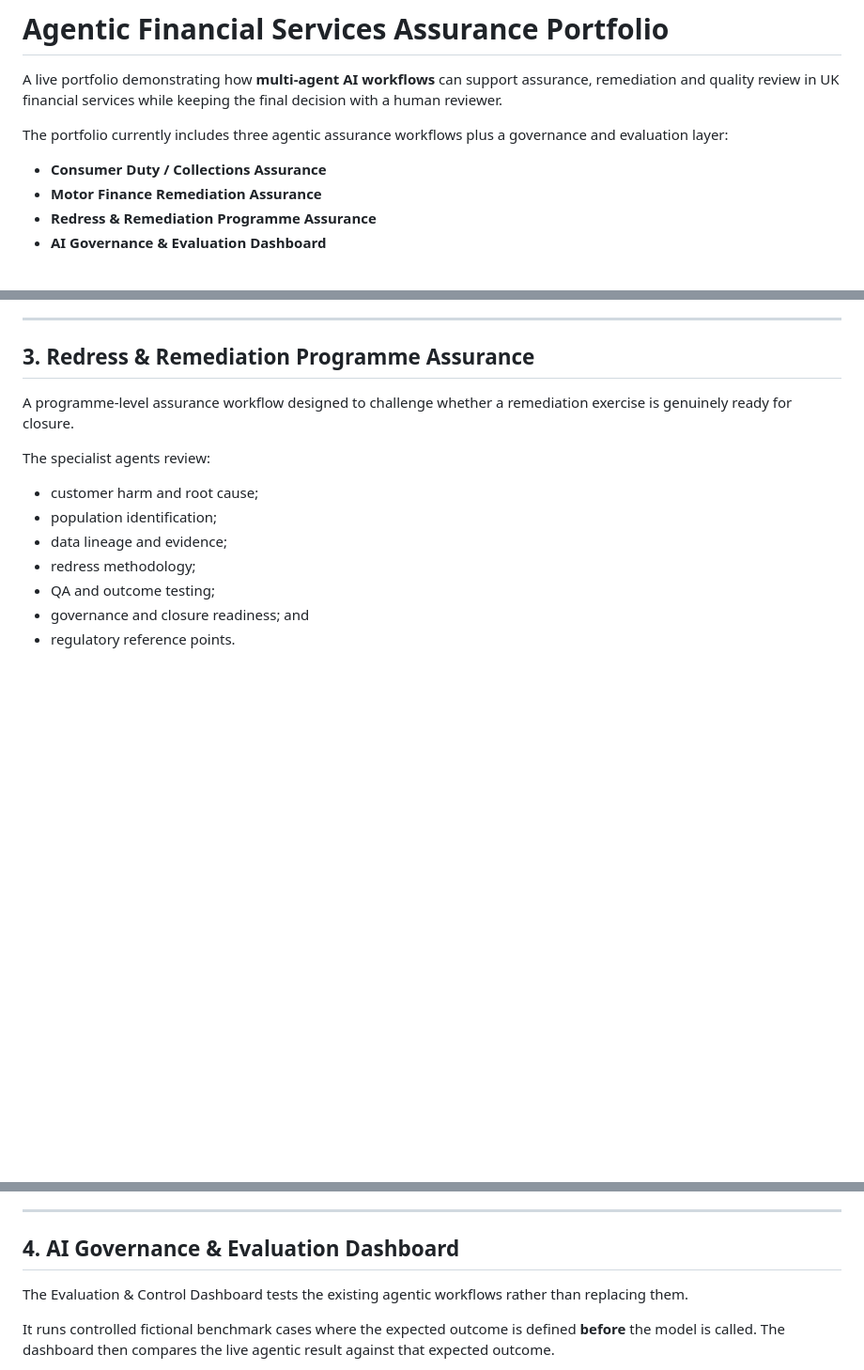
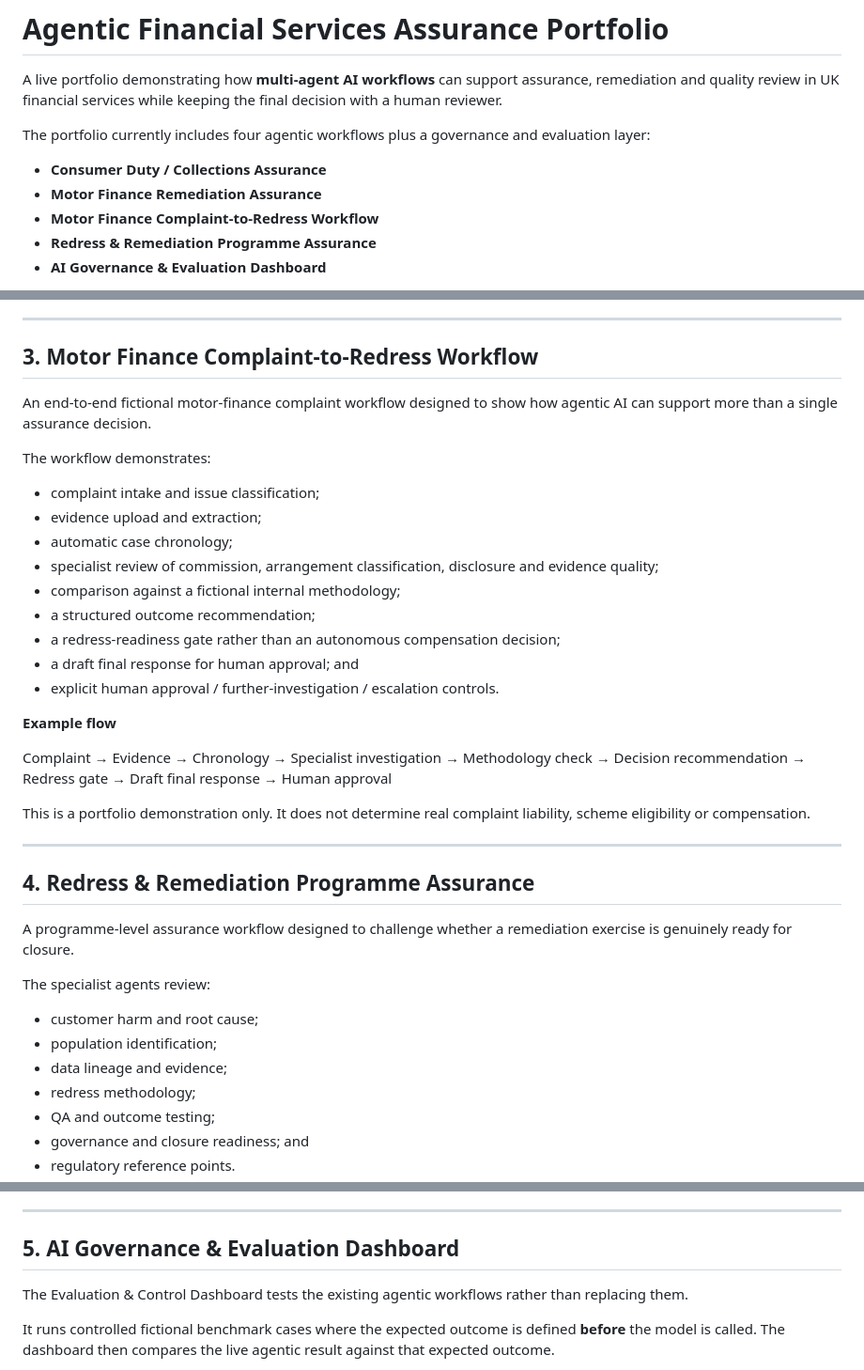
Before and after one commit to gurj86/agentic-consumer-duty-remediation-assurance, a Markdown page: README.md, 3 parts joined by grey strips. Shown at 94% size. GitHub-like rendering; blank space fills up the shorter version.

Commit message:
Document complaint-to-redress flagship workflow

```diff
--- a/README.md
+++ b/README.md
@@ -2,10 +2,11 @@
 
 A live portfolio demonstrating how **multi-agent AI workflows** can support assurance, remediation and quality review in UK financial services while keeping the final decision with a human reviewer.
 
-The portfolio currently includes three agentic assurance workflows plus a governance and evaluation layer:
+The portfolio currently includes four agentic workflows plus a governance and evaluation layer:
 
 - **Consumer Duty / Collections Assurance**
 - **Motor Finance Remediation Assurance**
+- **Motor Finance Complaint-to-Redress Workflow**
 - **Redress & Remediation Programme Assurance**
 - **AI Governance & Evaluation Dashboard**
 
@@ -99,7 +100,31 @@ Agreement → Commission evidence → Arrangement type → Disclosure → Custom
 
 ---
 
-## 3. Redress & Remediation Programme Assurance
+## 3. Motor Finance Complaint-to-Redress Workflow
+
+An end-to-end fictional motor-finance complaint workflow designed to show how agentic AI can support more than a single assurance decision.
+
+The workflow demonstrates:
+
+- complaint intake and issue classification;
+- evidence upload and extraction;
+- automatic case chronology;
+- specialist review of commission, arrangement classification, disclosure and evidence quality;
+- comparison against a fictional internal methodology;
+- a structured outcome recommendation;
+- a redress-readiness gate rather than an autonomous compensation decision;
+- a draft final response for human approval; and
+- explicit human approval / further-investigation / escalation controls.
+
+**Example flow**
+
+Complaint → Evidence → Chronology → Specialist investigation → Methodology check → Decision recommendation → Redress gate → Draft final response → Human approval
+
+This is a portfolio demonstration only. It does not determine real complaint liability, scheme eligibility or compensation.
+
+---
+
+## 4. Redress & Remediation Programme Assurance
 
 A programme-level assurance workflow designed to challenge whether a remediation exercise is genuinely ready for closure.
 
@@ -130,7 +155,7 @@ This moves the use case beyond reviewing a single customer file and into **remed
 
 ---
 
-## 4. AI Governance & Evaluation Dashboard
+## 5. AI Governance & Evaluation Dashboard
 
 The Evaluation & Control Dashboard tests the existing agentic workflows rather than replacing them.
 
```
Also changed, not shown: other parts of README.md (+1 -0 lines).
